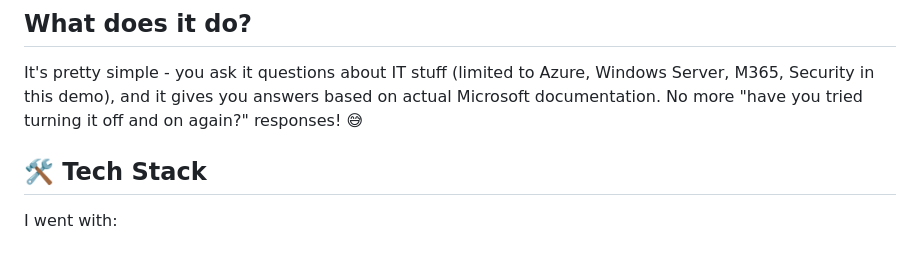
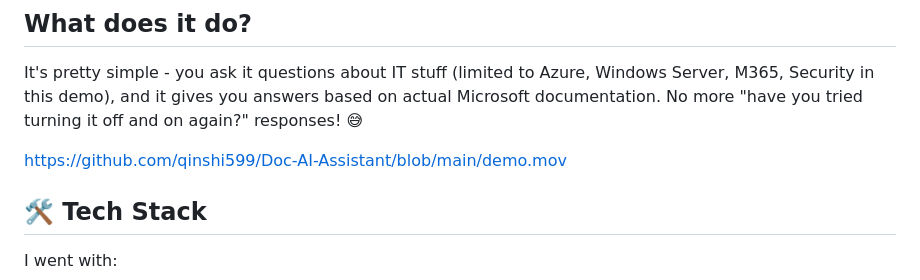
Before and after one commit to qinshi599/Doc-AI-Assistant, a Markdown page: README.md, the part around the change. Drawn GitHub-style; blank space fills up the shorter version.

```diff
--- a/README.md
+++ b/README.md
@@ -17,7 +17,7 @@ Want to become a trivia master? I'll build a comprehensive knowledge base where
 
 It's pretty simple - you ask it questions about IT stuff (limited to Azure, Windows Server, M365, Security in this demo), and it gives you answers based on actual Microsoft documentation. No more "have you tried turning it off and on again?" responses! 😅
 
-
+https://github.com/qinshi599/Doc-AI-Assistant/blob/main/demo.mov
 ## 🛠️ Tech Stack
 
 I went with:
```
